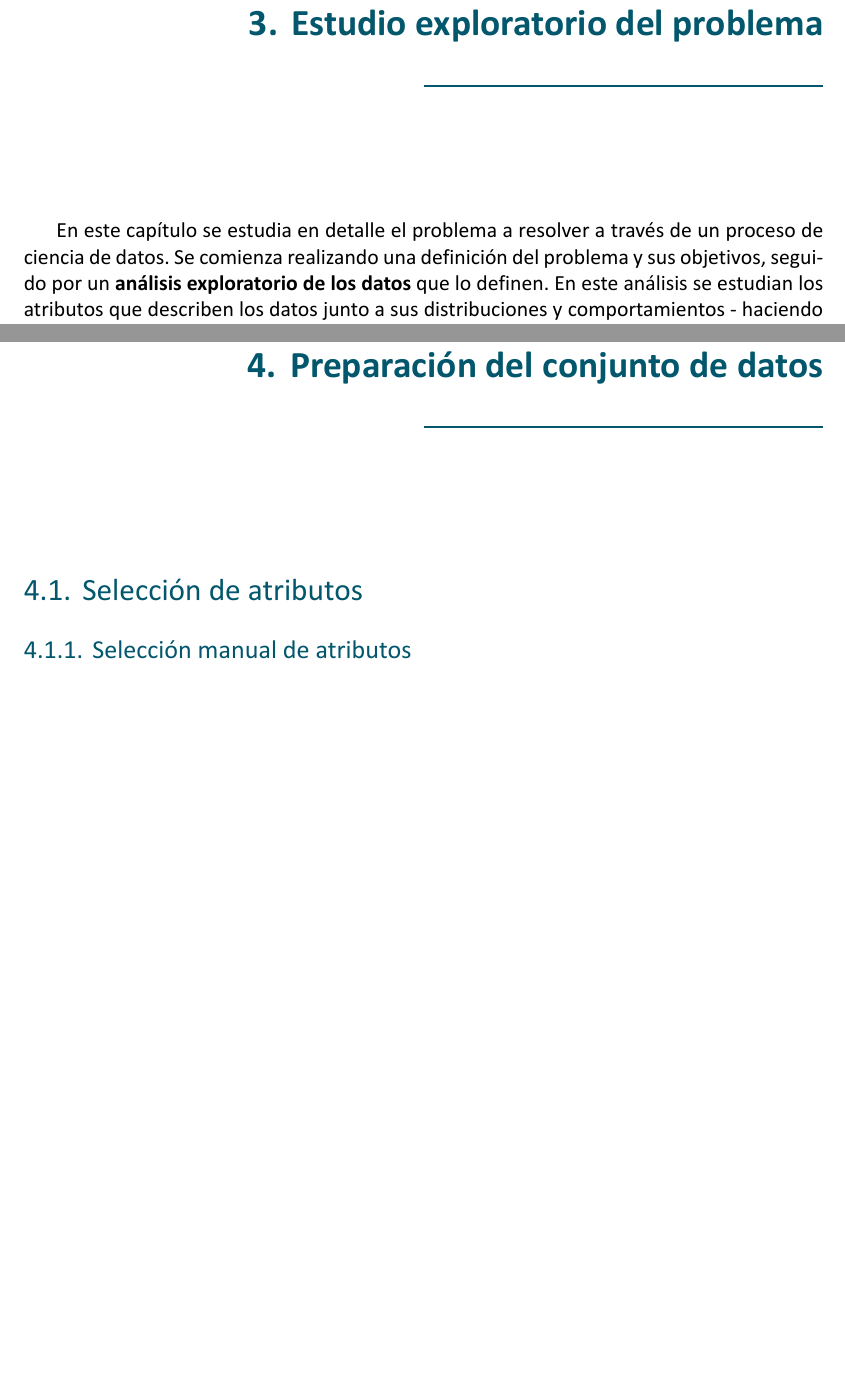
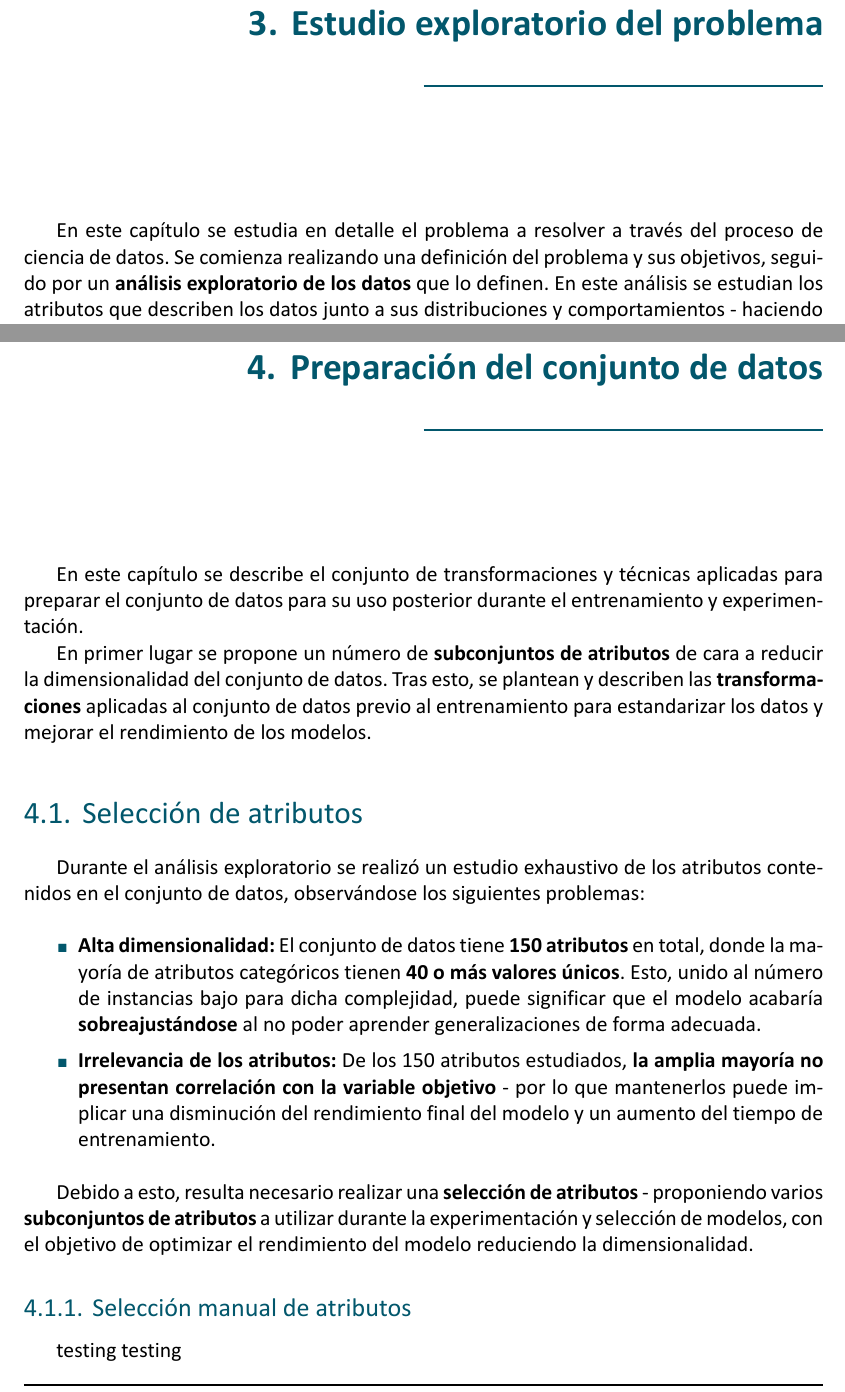
Before and after one commit to MoonDollLuna/cidaen_m5_thesis, a LaTeX thesis (thesis/LunaJimenezFernandez-WiDS2024_Challenge2.tex, which reads thesis/chapters/3_EDA.tex, thesis/chapters/4_Preprocessing.tex): two parts of pages 31 and 41 of 51 before the commit and two parts of pages 31 and 41 of 50 after it, joined at a grey line, cut so that both start at the same text, the shorter picture padded with empty space. The pictures show the PDF file thesis/LunaJimenezFernandez-WiDS2024_Challenge2.pdf that the author committed with the source.

Commit message:
Thesis - Attribute selection

```diff
--- a/thesis/chapters/3_EDA.tex
+++ b/thesis/chapters/3_EDA.tex
@@ -1,6 +1,6 @@
 \chapter{Estudio exploratorio del problema}
 
-En este capítulo se estudia en detalle el problema a resolver a través de un proceso de ciencia de datos. Se comienza realizando una definición del problema y sus objetivos, seguido por un \textbf{análisis exploratorio de los datos} que lo definen. En este análisis se estudian los atributos que describen los datos junto a sus distribuciones y comportamientos - haciendo hincapié en los atributos de carácter geográfico, social y económico.
+En este capítulo se estudia en detalle el problema a resolver a través del proceso de ciencia de datos. Se comienza realizando una definición del problema y sus objetivos, seguido por un \textbf{análisis exploratorio de los datos} que lo definen. En este análisis se estudian los atributos que describen los datos junto a sus distribuciones y comportamientos - haciendo hincapié en los atributos de carácter geográfico, social y económico.
 
 \section{Definición y objetivos del problema}
 
--- a/thesis/chapters/4_Preprocessing.tex
+++ b/thesis/chapters/4_Preprocessing.tex
@@ -1,9 +1,31 @@
 \chapter{Preparación del conjunto de datos}
+
+En este capítulo se describe el conjunto de transformaciones y técnicas aplicadas para preparar el conjunto de datos para su uso posterior durante el entrenamiento y experimentación.
+
+En primer lugar se propone un número de \textbf{subconjuntos de atributos} de cara a reducir la dimensionalidad del conjunto de datos. Tras esto, se plantean y describen las \textbf{transformaciones} aplicadas al conjunto de datos previo al entrenamiento para estandarizar los datos y mejorar el rendimiento de los modelos.
+
 
 \section{Selección de atributos}
 
+Durante el análisis exploratorio se realizó un estudio exhaustivo de los atributos contenidos en el conjunto de datos, observándose los siguientes problemas:
+
+\begin{itemize}
+	\item \textbf{Alta dimensionalidad:} El conjunto de datos tiene \textbf{150 atributos} en total, donde la mayoría de atributos categóricos tienen \textbf{40 o más valores únicos}. Esto, unido al número de instancias bajo para dicha complejidad, puede significar que el modelo acabaría \textbf{sobreajustándose} al no poder aprender generalizaciones de forma adecuada.
+	\item \textbf{Irrelevancia de los atributos:} De los 150 atributos estudiados, \textbf{la amplia mayoría no presentan correlación con la variable objetivo} - por lo que mantenerlos puede implicar una disminución del rendimiento final del modelo y un aumento del tiempo de entrenamiento.
+\end{itemize}
+
+Debido a esto, resulta necesario realizar una \textbf{selección de atributos} - proponiendo varios \textbf{subconjuntos de atributos} a utilizar durante la experimentación y selección de modelos, con el objetivo de optimizar el rendimiento del modelo reduciendo la dimensionalidad.
+
 \subsection{Selección manual de atributos}
+
+testing testing
 
 \subsection{Selección automática de atributos}
 
 \section{Preprocesamiento de los datos}
+
+\begin{itemize}[leftmargin=*]
+	\item \textbf{Atributos categóricos:}
+
+	\item \textbf{Atributos numéricos:}
+\end{itemize}
```
Also changed, not shown: thesis/LunaJimenezFernandez-WiDS2024_Challenge2.tex (+2 -2 lines), thesis/chapters/2_SOTA.tex (+1 -1 lines), thesis/LunaJimenezFernandez-WiDS2024_Challenge2.pdf, thesis/figs/chapter3/categorical/bcdistribution.pdf, thesis/figs/chapter3/categorical/bcperiod.pdf, thesis/figs/chapter3/categorical/mcdistribution.pdf, thesis/figs/chapter3/categorical/mcperiod.pdf, thesis/figs/chapter3/categorical/payertypedistribution.pdf, thesis/figs/chapter3/categorical/payertypeperiod.pdf, thesis/figs/chapter3/categorical/racedistribution.pdf, thesis/figs/chapter3/categorical/raceperiod.pdf, thesis/figs/chapter3/categorical/statedist.pdf, thesis/figs/chapter3/categorical/statemean.pdf, thesis/figs/chapter3/missingvalues.pdf, 3 more files, 6 other files.
